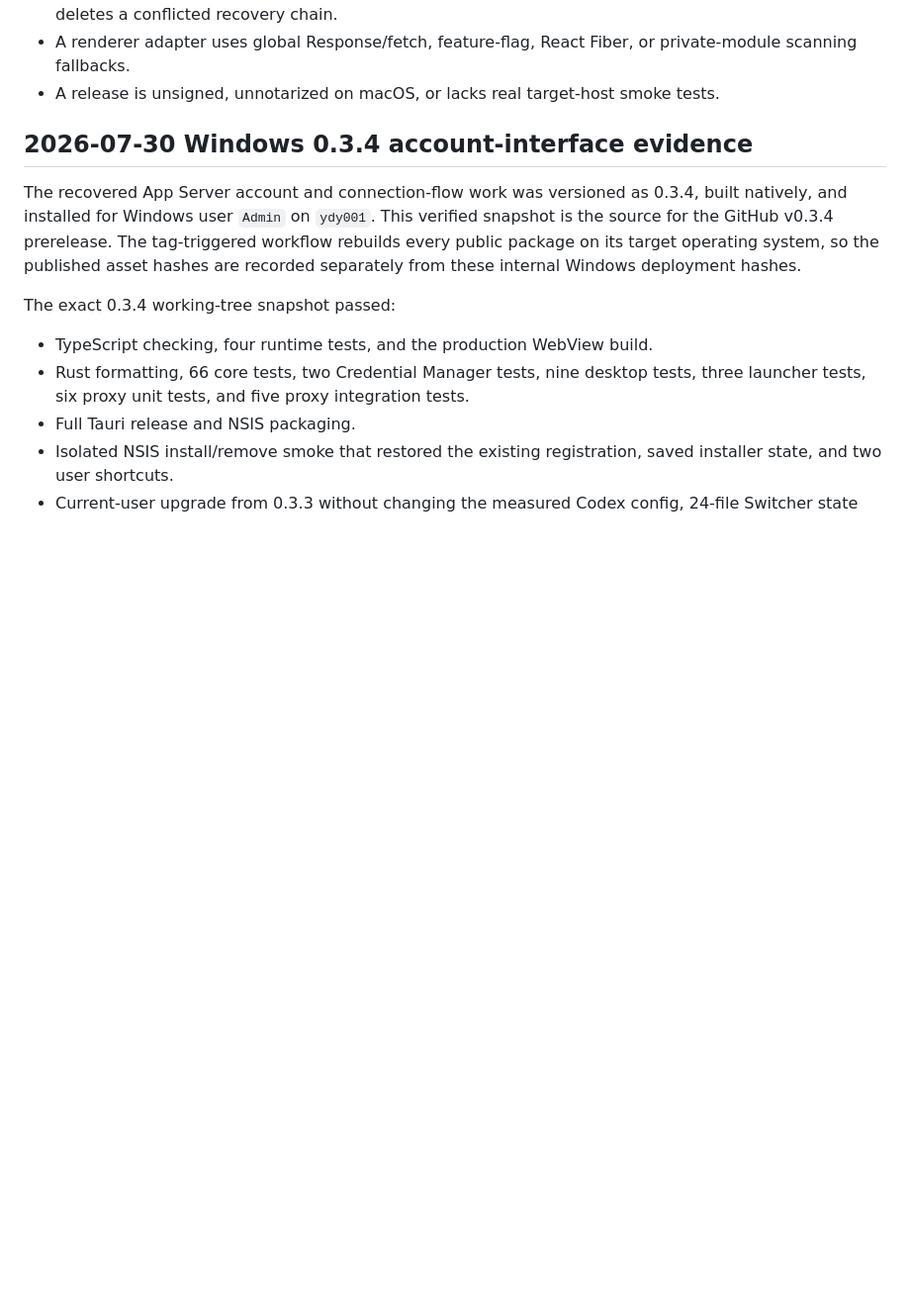
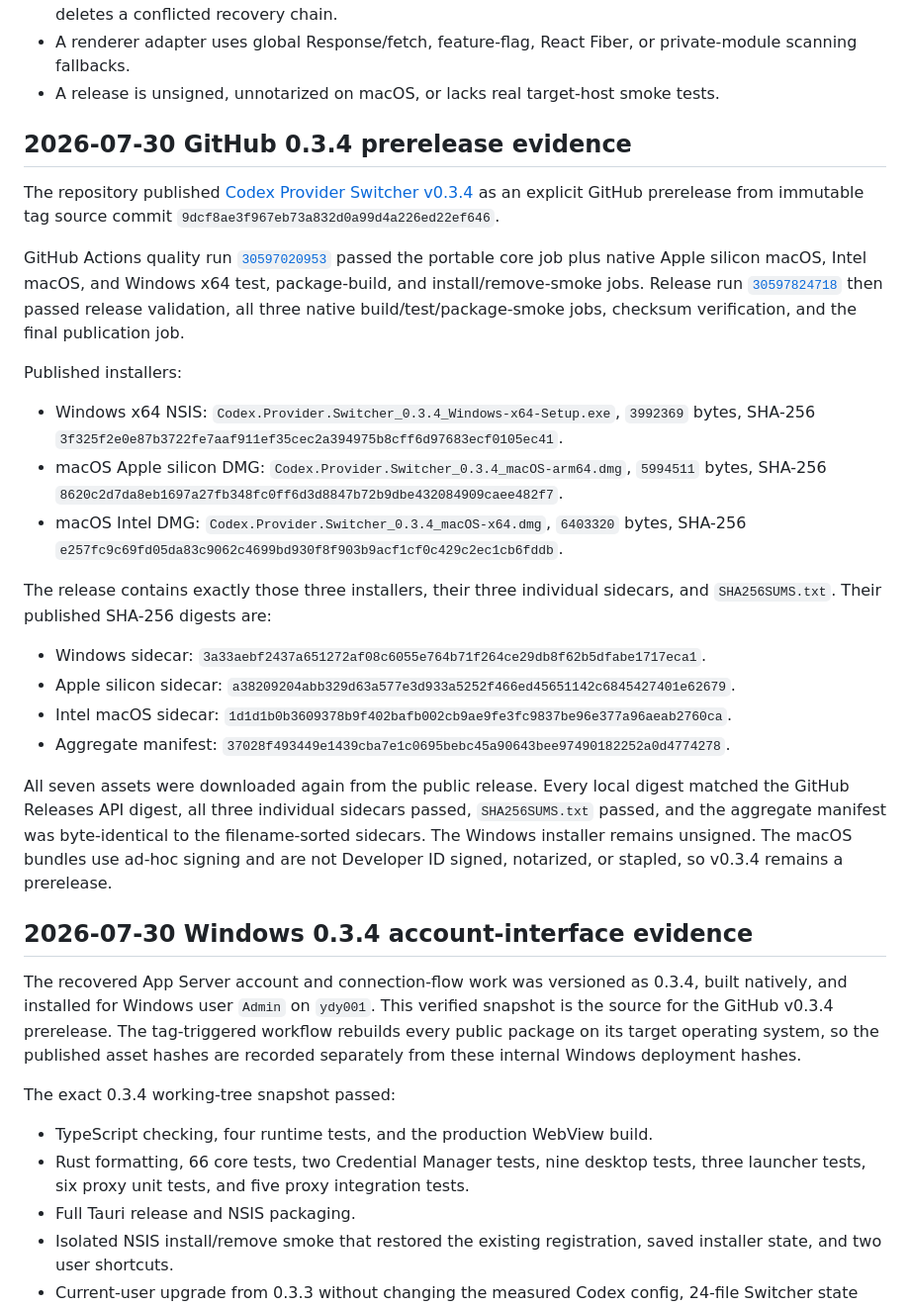
Before and after one commit to a182860089-pixel/codex-witcher-lm, a Markdown page: docs/release.md, the part around the change. Shown at 99% size. Rendered like a GitHub page; blank space fills up the shorter version.

Commit message:
docs: record v0.3.4 release evidence

```diff
--- a/docs/release.md
+++ b/docs/release.md
@@ -178,6 +178,58 @@ verified. Signing secrets must remain in the GitHub Actions secret store.
   private-module scanning fallbacks.
 - A release is unsigned, unnotarized on macOS, or lacks real target-host smoke
   tests.
+
+## 2026-07-30 GitHub 0.3.4 prerelease evidence
+
+The repository published
+[Codex Provider Switcher v0.3.4](https://github.com/grey0758/codex-provider-switcher/releases/tag/v0.3.4)
+as an explicit GitHub prerelease from immutable tag source commit
+`9dcf8ae3f967eb73a832d0a99d4a226ed22ef646`.
+
+GitHub Actions quality run
+[`30597020953`](https://github.com/grey0758/codex-provider-switcher/actions/runs/30597020953)
+passed the portable core job plus native Apple silicon macOS, Intel macOS, and
+Windows x64 test, package-build, and install/remove-smoke jobs. Release run
+[`30597824718`](https://github.com/grey0758/codex-provider-switcher/actions/runs/30597824718)
+then passed release validation, all three native build/test/package-smoke
+jobs, checksum verification, and the final publication job.
+
+Published installers:
+
+- Windows x64 NSIS:
+  `Codex.Provider.Switcher_0.3.4_Windows-x64-Setup.exe`,
+  `3992369` bytes,
+  SHA-256
+  `3f325f2e0e87b3722fe7aaf911ef35cec2a394975b8cff6d97683ecf0105ec41`.
+- macOS Apple silicon DMG:
+  `Codex.Provider.Switcher_0.3.4_macOS-arm64.dmg`,
+  `5994511` bytes,
+  SHA-256
+  `8620c2d7da8eb1697a27fb348fc0ff6d3d8847b72b9dbe432084909caee482f7`.
+- macOS Intel DMG:
+  `Codex.Provider.Switcher_0.3.4_macOS-x64.dmg`,
+  `6403320` bytes,
+  SHA-256
+  `e257fc9c69fd05da83c9062c4699bd930f8f903b9acf1cf0c429c2ec1cb6fddb`.
+
+The release contains exactly those three installers, their three individual
+sidecars, and `SHA256SUMS.txt`. Their published SHA-256 digests are:
+
+- Windows sidecar:
+  `3a33aebf2437a651272af08c6055e764b71f264ce29db8f62b5dfabe1717eca1`.
+- Apple silicon sidecar:
+  `a38209204abb329d63a577e3d933a5252f466ed45651142c6845427401e62679`.
+- Intel macOS sidecar:
+  `1d1d1b0b3609378b9f402bafb002cb9ae9fe3fc9837be96e377a96aeab2760ca`.
+- Aggregate manifest:
+  `37028f493449e1439cba7e1c0695bebc45a90643bee97490182252a0d4774278`.
+
+All seven assets were downloaded again from the public release. Every local
+digest matched the GitHub Releases API digest, all three individual sidecars
+passed, `SHA256SUMS.txt` passed, and the aggregate manifest was byte-identical
+to the filename-sorted sidecars. The Windows installer remains unsigned. The
+macOS bundles use ad-hoc signing and are not Developer ID signed, notarized, or
+stapled, so v0.3.4 remains a prerelease.
 
 ## 2026-07-30 Windows 0.3.4 account-interface evidence
 
```
Also changed, not shown: docs/compatibility.md (+30 -3 lines).
